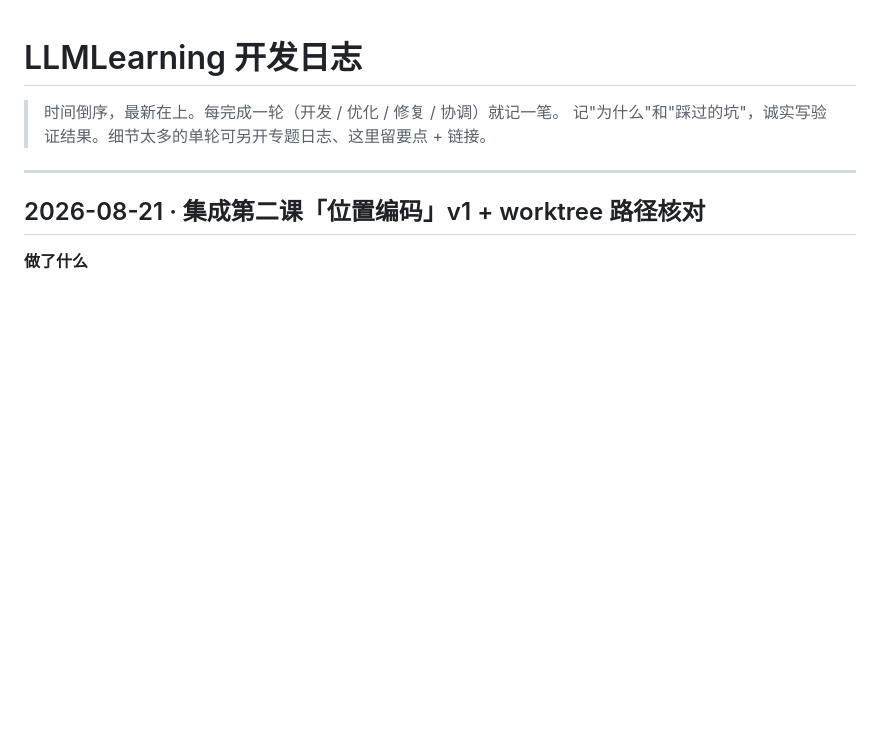
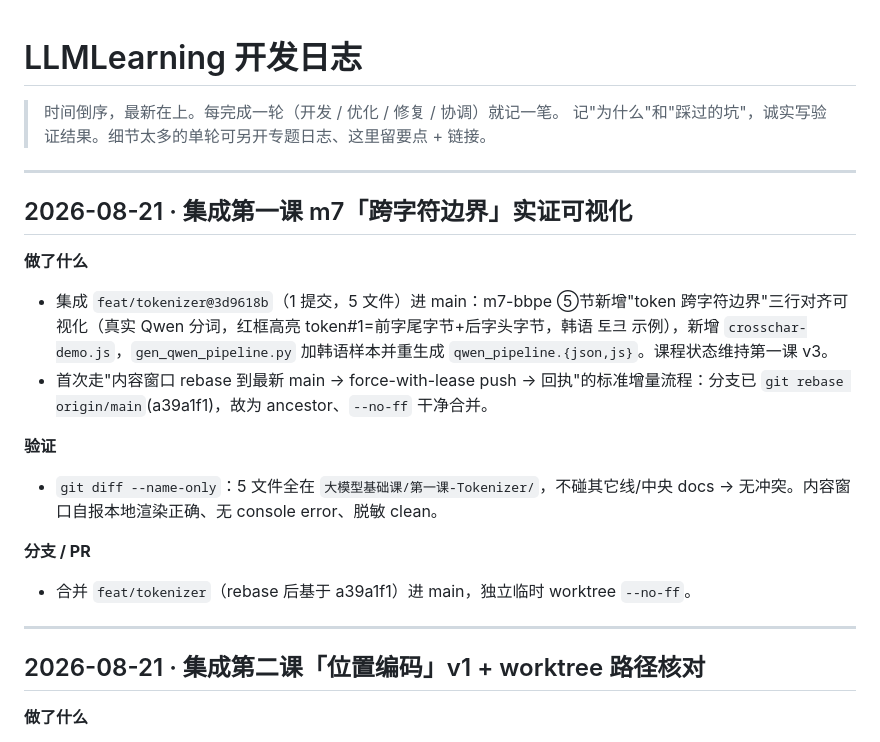
Before and after one commit to LiYounian/LLMLearning, a Markdown page: docs/日志/开发日志.md, the part around the change. Drawn GitHub-style; blank space fills up the shorter version.

Commit message:
docs: 补开发日志(集成第一课m7跨字符边界实证可视化)

```diff
--- a/docs/日志/开发日志.md
+++ b/docs/日志/开发日志.md
@@ -2,6 +2,20 @@
 
 > 时间倒序，最新在上。每完成一轮（开发 / 优化 / 修复 / 协调）就记一笔。
 > 记"为什么"和"踩过的坑"，诚实写验证结果。细节太多的单轮可另开专题日志、这里留要点 + 链接。
+
+---
+
+## 2026-08-21 · 集成第一课 m7「跨字符边界」实证可视化
+
+**做了什么**
+- 集成 `feat/tokenizer@3d9618b`（1 提交，5 文件）进 main：m7-bbpe ⑤节新增"token 跨字符边界"三行对齐可视化（真实 Qwen 分词，红框高亮 token#1=前字尾字节+后字头字节，韩语 토크 示例），新增 `crosschar-demo.js`，`gen_qwen_pipeline.py` 加韩语样本并重生成 `qwen_pipeline.{json,js}`。课程状态维持第一课 v3。
+- 首次走"内容窗口 rebase 到最新 main → force-with-lease push → 回执"的标准增量流程：分支已 `git rebase origin/main`(a39a1f1)，故为 ancestor、`--no-ff` 干净合并。
+
+**验证**
+- `git diff --name-only`：5 文件全在 `大模型基础课/第一课-Tokenizer/`，不碰其它线/中央 docs → 无冲突。内容窗口自报本地渲染正确、无 console error、脱敏 clean。
+
+**分支 / PR**
+- 合并 `feat/tokenizer`（rebase 后基于 a39a1f1）进 main，独立临时 worktree `--no-ff`。
 
 ---
 
```
